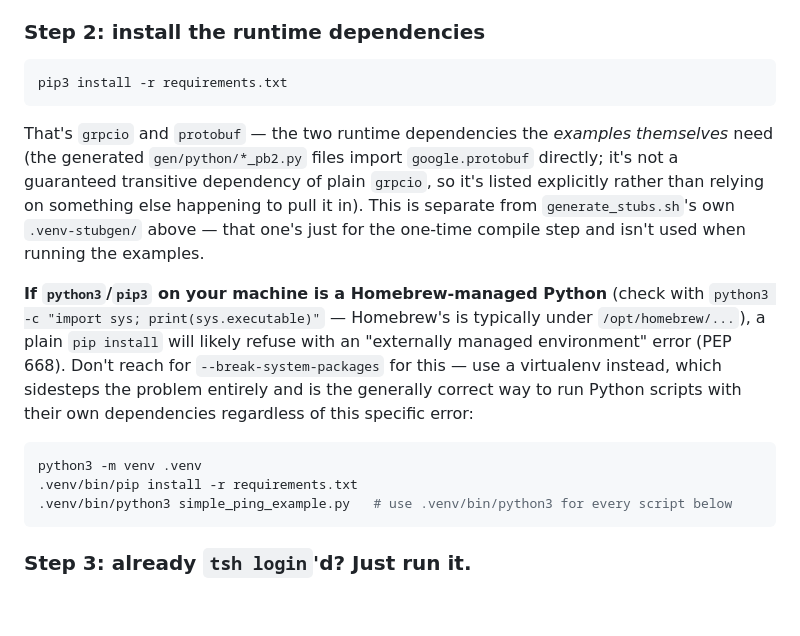
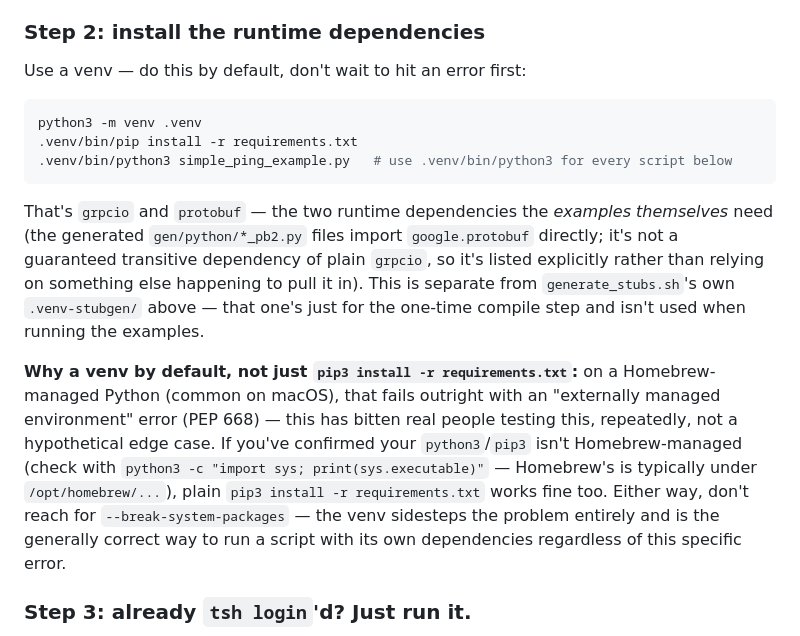
Before and after one commit to gravitational/rev-tech, a Markdown page: proof-of-concepts/teleport-grpc-python-examples/README.md, the part around the change. Rendered like a GitHub page; blank space fills up the shorter version.

Commit message:
docs(proof-of-concepts): make venv the default install instructions
pip3 install -r requirements.txt as the primary instruction keeps
tripping real people on Homebrew Python (PEP 668) -- happened again
live while testing this PR. Lead with the venv instead of burying it as
a conditional if-you-hit-this-error footnote; plain pip3 install is now
the documented fallback for people who have confirmed they do not need
it.

Co-Authored-By: Claude Sonnet 5 <noreply@anthropic.com>

````diff
--- a/proof-of-concepts/teleport-grpc-python-examples/README.md
+++ b/proof-of-concepts/teleport-grpc-python-examples/README.md
@@ -50,8 +50,12 @@ upgrading" below for what the pinned version means and when to bump it.
 
 ### Step 2: install the runtime dependencies
 
+Use a venv — do this by default, don't wait to hit an error first:
+
 ```bash
-pip3 install -r requirements.txt
+python3 -m venv .venv
+.venv/bin/pip install -r requirements.txt
+.venv/bin/python3 simple_ping_example.py   # use .venv/bin/python3 for every script below
 ```
 
 That's `grpcio` and `protobuf` — the two runtime dependencies the
@@ -62,20 +66,17 @@ relying on something else happening to pull it in). This is separate
 from `generate_stubs.sh`'s own `.venv-stubgen/` above — that one's just
 for the one-time compile step and isn't used when running the examples.
 
-**If `python3`/`pip3` on your machine is a Homebrew-managed Python**
-(check with `python3 -c "import sys; print(sys.executable)"` — Homebrew's
-is typically under `/opt/homebrew/...`), a plain `pip install` will
-likely refuse with an "externally managed environment" error (PEP 668).
-Don't reach for `--break-system-packages` for this — use a virtualenv
-instead, which sidesteps the problem entirely and is the generally
-correct way to run Python scripts with their own dependencies regardless
-of this specific error:
-
-```bash
-python3 -m venv .venv
-.venv/bin/pip install -r requirements.txt
-.venv/bin/python3 simple_ping_example.py   # use .venv/bin/python3 for every script below
-```
+**Why a venv by default, not just `pip3 install -r requirements.txt`:**
+on a Homebrew-managed Python (common on macOS), that fails outright with
+an "externally managed environment" error (PEP 668) — this has bitten
+real people testing this, repeatedly, not a hypothetical edge case. If
+you've confirmed your `python3`/`pip3` isn't Homebrew-managed (check with
+`python3 -c "import sys; print(sys.executable)"` — Homebrew's is
+typically under `/opt/homebrew/...`), plain `pip3 install -r
+requirements.txt` works fine too. Either way, don't reach for
+`--break-system-packages` — the venv sidesteps the problem entirely and
+is the generally correct way to run a script with its own dependencies
+regardless of this specific error.
 
 ### Step 3: already `tsh login`'d? Just run it.
 
````
